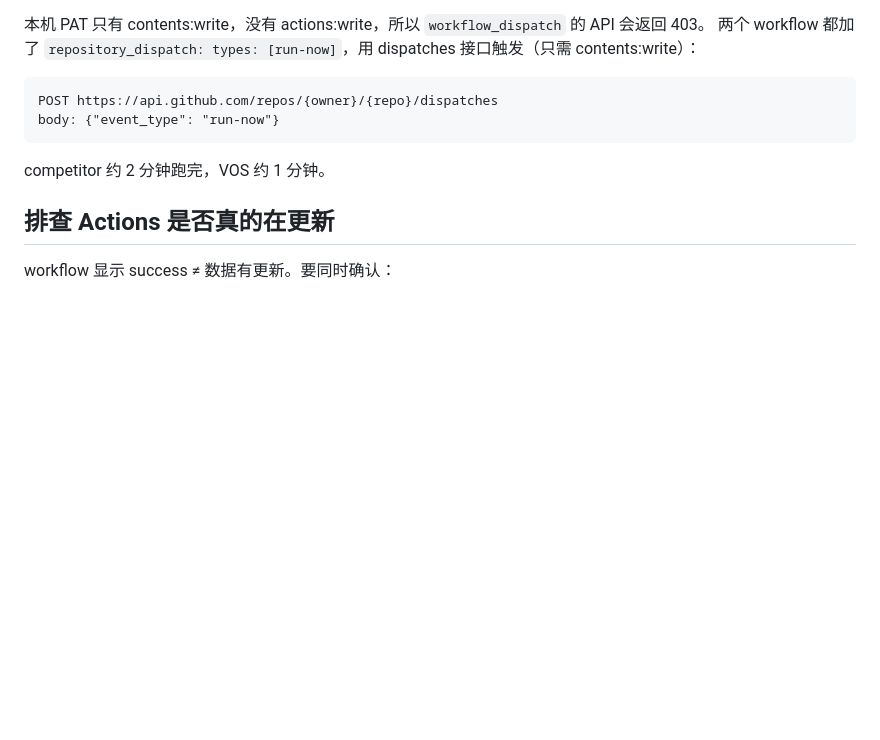
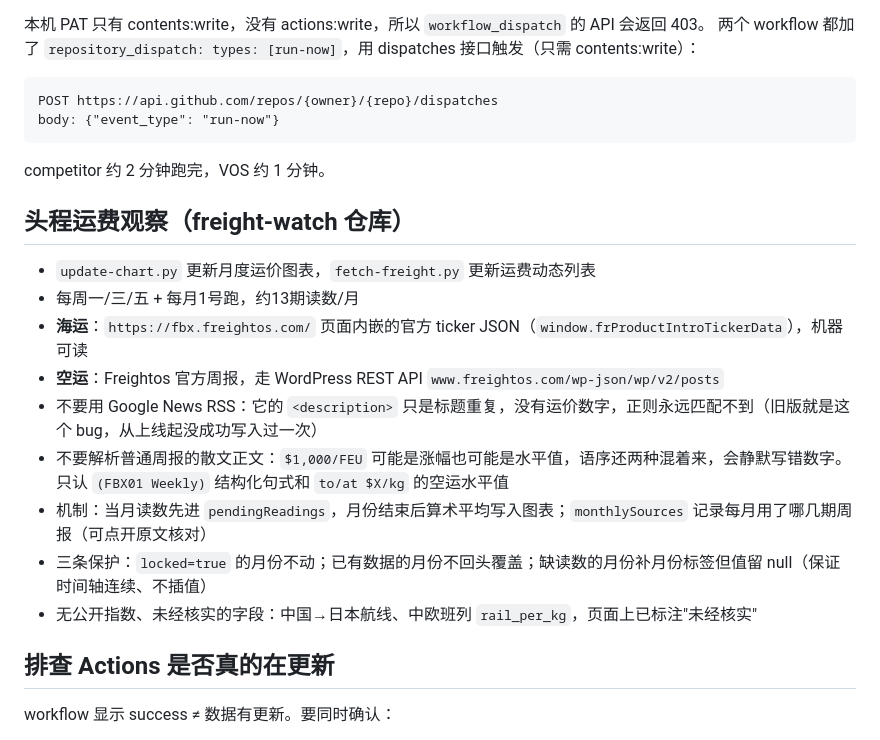
Before and after one commit to yanjiaoo/competitor-study-hub, a Markdown page: .kiro/steering/Seller learning hub.md, the part around the change. GitHub-like rendering; blank space fills up the shorter version.

Commit message:
docs: record freight-watch data sources and guardrails

````diff
--- a/.kiro/steering/Seller learning hub.md
+++ b/.kiro/steering/Seller learning hub.md
@@ -80,6 +80,17 @@ body: {"event_type": "run-now"}
 ```
 competitor 约 2 分钟跑完，VOS 约 1 分钟。
 
+## 头程运费观察（freight-watch 仓库）
+- `update-chart.py` 更新月度运价图表，`fetch-freight.py` 更新运费动态列表
+- 每周一/三/五 + 每月1号跑，约13期读数/月
+- **海运**：`https://fbx.freightos.com/` 页面内嵌的官方 ticker JSON（`window.frProductIntroTickerData`），机器可读
+- **空运**：Freightos 官方周报，走 WordPress REST API `www.freightos.com/wp-json/wp/v2/posts`
+- 不要用 Google News RSS：它的 `<description>` 只是标题重复，没有运价数字，正则永远匹配不到（旧版就是这个 bug，从上线起没成功写入过一次）
+- 不要解析普通周报的散文正文：`$1,000/FEU` 可能是涨幅也可能是水平值，语序还两种混着来，会静默写错数字。只认 `(FBX01 Weekly)` 结构化句式和 `to/at $X/kg` 的空运水平值
+- 机制：当月读数先进 `pendingReadings`，月份结束后算术平均写入图表；`monthlySources` 记录每月用了哪几期周报（可点开原文核对）
+- 三条保护：`locked=true` 的月份不动；已有数据的月份不回头覆盖；缺读数的月份补月份标签但值留 null（保证时间轴连续、不插值）
+- 无公开指数、未经核实的字段：中国→日本航线、中欧班列 `rail_per_kg`，页面上已标注"未经核实"
+
 ## 排查 Actions 是否真的在更新
 workflow 显示 success ≠ 数据有更新。要同时确认：
 1. workflow run 的 conclusion 是 success
````
